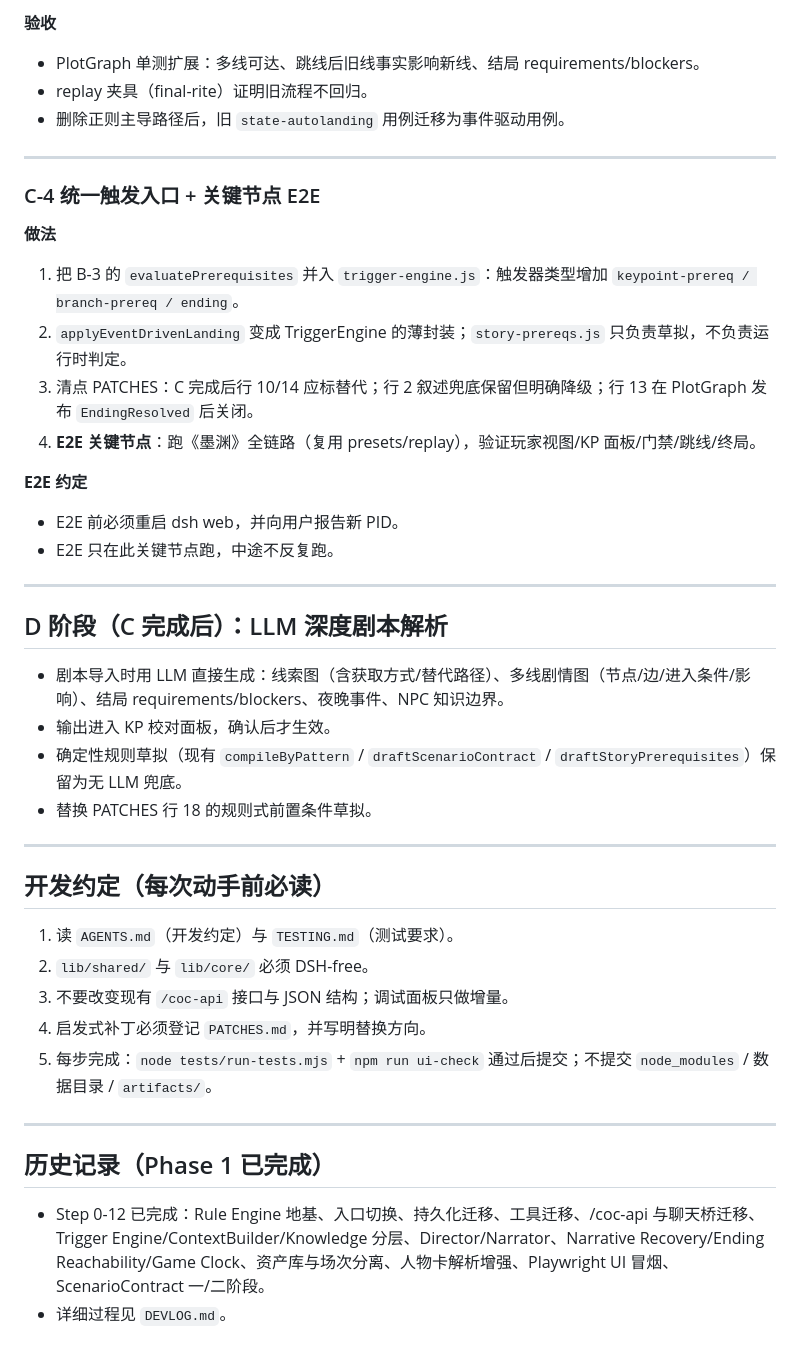
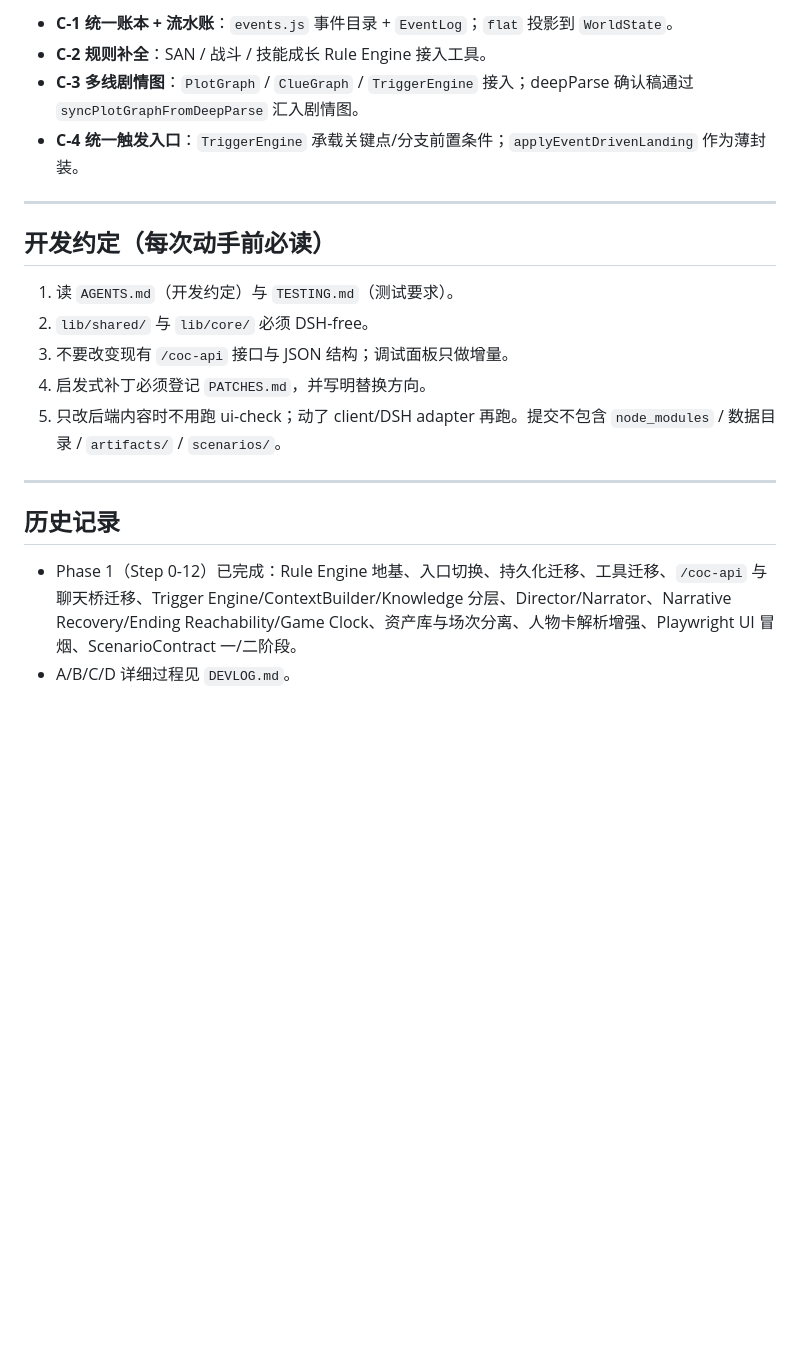
Before and after one commit to RuichiXu/coc-keeper, a Markdown page: PLAN.md, the part around one of its changes. Rendered like a GitHub page; blank space fills up the shorter version.

```diff
--- a/PLAN.md
+++ b/PLAN.md
@@ -92,30 +55,7 @@
-**验收**
-- PlotGraph 单测扩展：多线可达、跳线后旧线事实影响新线、结局 requirements/blockers。
-- replay 夹具（final-rite）证明旧流程不回归。
-- 删除正则主导路径后，旧 `state-autolanding` 用例迁移为事件驱动用例。
-
----
-
-### C-4 统一触发入口 + 关键节点 E2E
-
-**做法**
-1. 把 B-3 的 `evaluatePrerequisites` 并入 `trigger-engine.js`：触发器类型增加 `keypoint-prereq / branch-prereq / ending`。
-2. `applyEventDrivenLanding` 变成 TriggerEngine 的薄封装；`story-prereqs.js` 只负责草拟，不负责运行时判定。
-3. 清点 PATCHES：C 完成后行 10/14 应标替代；行 2 叙述兜底保留但明确降级；行 13 在 PlotGraph 发布 `EndingResolved` 后关闭。
-4. **E2E 关键节点**：跑《墨渊》全链路（复用 presets/replay），验证玩家视图/KP 面板/门禁/跳线/终局。
-
-**E2E 约定**
-- E2E 前必须重启 dsh web，并向用户报告新 PID。
-- E2E 只在此关键节点跑，中途不反复跑。
-
----
-
-## D 阶段（C 完成后）：LLM 深度剧本解析
-
-- 剧本导入时用 LLM 直接生成：线索图（含获取方式/替代路径）、多线剧情图（节点/边/进入条件/影响）、结局 requirements/blockers、夜晚事件、NPC 知识边界。
-- 输出进入 KP 校对面板，确认后才生效。
-- 确定性规则草拟（现有 `compileByPattern` / `draftScenarioContract` / `draftStoryPrerequisites`）保留为无 LLM 兜底。
-- 替换 PATCHES 行 18 的规则式前置条件草拟。
+- **C-1 统一账本 + 流水账**：`events.js` 事件目录 + `EventLog`；`flat` 投影到 `WorldState`。
+- **C-2 规则补全**：SAN / 战斗 / 技能成长 Rule Engine 接入工具。
+- **C-3 多线剧情图**：`PlotGraph` / `ClueGraph` / `TriggerEngine` 接入；deepParse 确认稿通过 `syncPlotGraphFromDeepParse` 汇入剧情图。
+- **C-4 统一触发入口**：`TriggerEngine` 承载关键点/分支前置条件；`applyEventDrivenLanding` 作为薄封装。
 
 ---
 
@@ -125,11 +65,11 @@
 2. `lib/shared/` 与 `lib/core/` 必须 DSH-free。
 3. 不要改变现有 `/coc-api` 接口与 JSON 结构；调试面板只做增量。
 4. 启发式补丁必须登记 `PATCHES.md`，并写明替换方向。
-5. 每步完成：`node tests/run-tests.mjs` + `npm run ui-check` 通过后提交；不提交 `node_modules` / 数据目录 / `artifacts/`。
+5. 只改后端内容时不用跑 ui-check；动了 client/DSH adapter 再跑。提交不包含 `node_modules` / 数据目录 / `artifacts/` / `scenarios/`。
 
 ---
 
-## 历史记录（Phase 1 已完成）
+## 历史记录
 
-- Step 0-12 已完成：Rule Engine 地基、入口切换、持久化迁移、工具迁移、/coc-api 与聊天桥迁移、Trigger Engine/ContextBuilder/Knowledge 分层、Director/Narrator、Narrative Recovery/Ending Reachability/Game Clock、资产库与场次分离、人物卡解析增强、Playwright UI 冒烟、ScenarioContract 一/二阶段。
-- 详细过程见 `DEVLOG.md`。
+- Phase 1（Step 0-12）已完成：Rule Engine 地基、入口切换、持久化迁移、工具迁移、`/coc-api` 与聊天桥迁移、Trigger Engine/ContextBuilder/Knowledge 分层、Director/Narrator、Narrative Recovery/Ending Reachability/Game Clock、资产库与场次分离、人物卡解析增强、Playwright UI 冒烟、ScenarioContract 一/二阶段。
+- A/B/C/D 详细过程见 `DEVLOG.md`。
```
Also changed, not shown: other parts of PLAN.md (+34 -71 lines), DEVLOG.md (+16 -5 lines), README.md (+26 -2 lines).
